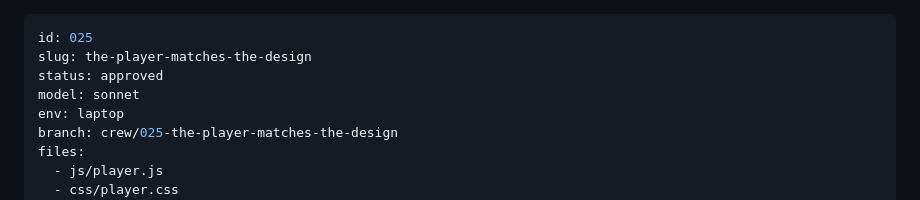
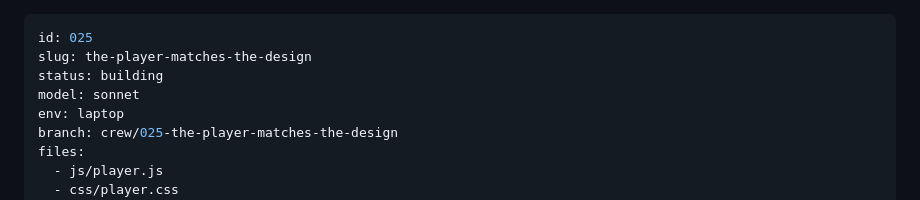
Before and after one commit to StuCM/Reflex, a Markdown page: .claude/tasks/025-the-player-matches-the-design.md, the part around the change. Drawn GitHub-style.

```diff
--- a/.claude/tasks/025-the-player-matches-the-design.md
+++ b/.claude/tasks/025-the-player-matches-the-design.md
@@ -1,7 +1,7 @@
 ---
 id: 025
 slug: the-player-matches-the-design
-status: approved
+status: building
 model: sonnet
 env: laptop
 branch: crew/025-the-player-matches-the-design
```
Also changed, not shown: .claude/tasks/024-the-film-page-fits-the-screen.md (+1 -1 lines).
